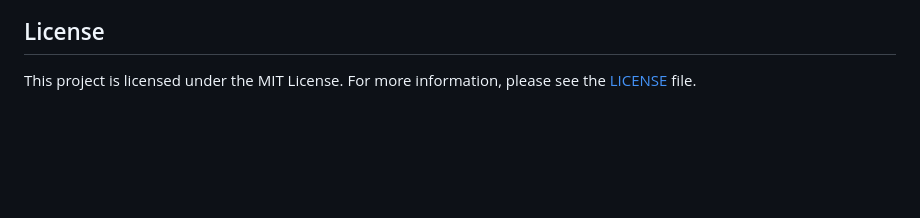
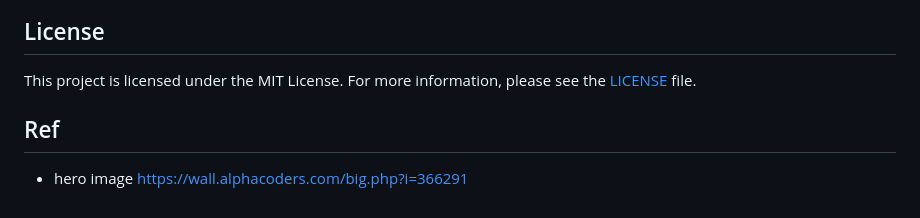
Before and after one commit to tronborg2000/Restaurant-Booking-One, a Markdown page: README.md, the part around the change. GitHub-like rendering; blank space fills up the shorter version.

```diff
--- a/README.md
+++ b/README.md
@@ -91,3 +91,8 @@ If you'd like to contribute to this project, please follow these steps:
 ## License
 
 This project is licensed under the MIT License. For more information, please see the [LICENSE](LICENSE) file.
+
+
+## Ref
+
+- hero image https://wall.alphacoders.com/big.php?i=366291
```
Also changed, not shown: assets/images/booking.jpg (added), assets/images/heroimage.jpg (added), images/heroimage.jpg (deleted), 4 other files.
